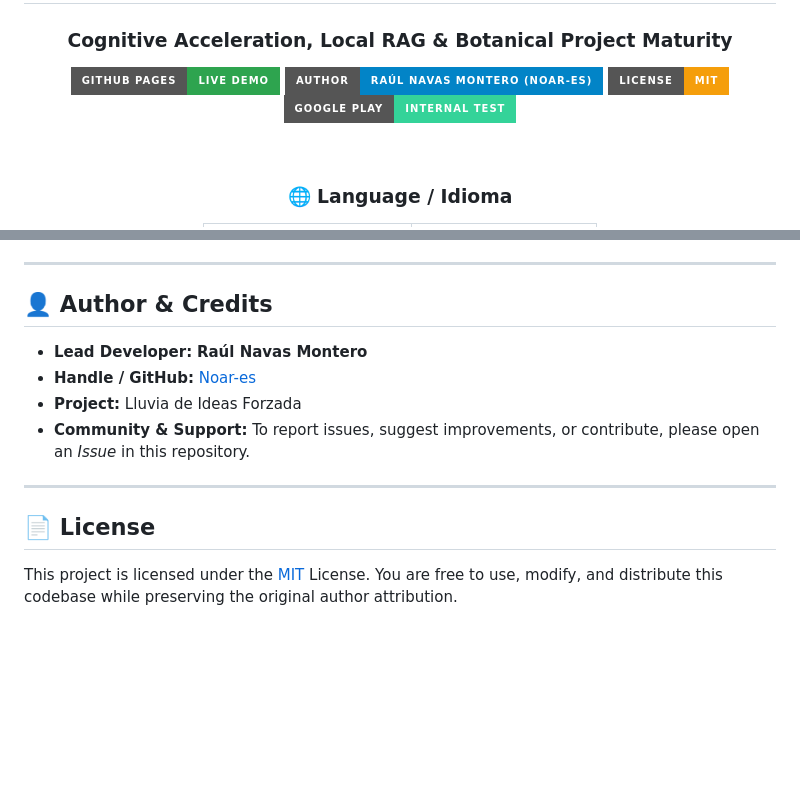
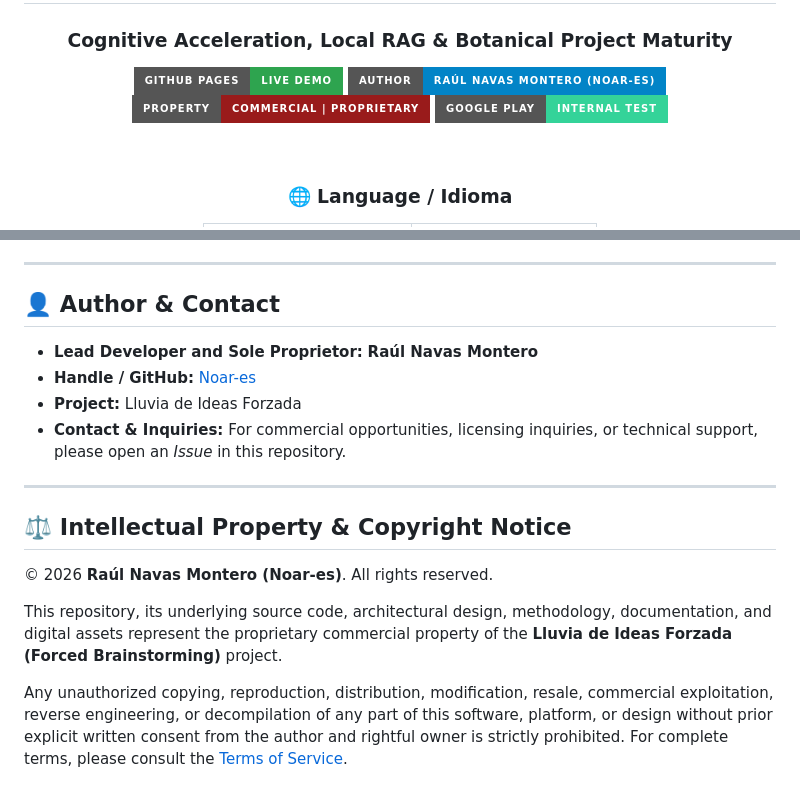
Before and after one commit to NoaR-es/Lluvia-de-Ideas-Forzada, a Markdown page: README.en.md, 2 parts joined by grey strips. Rendered like a GitHub page; badges without logos; blank space fills up the shorter version.

```diff
--- a/README.en.md
+++ b/README.en.md
@@ -5,7 +5,7 @@
 
 [![GitHub Pages](https://img.shields.io/badge/GitHub%20Pages-Live%20Demo-2ea44f?style=for-the-badge&logo=github)](https://noar-es.github.io/Lluvia-de-Ideas-Forzada/)
 [![Author](https://img.shields.io/badge/Author-Raúl%20Navas%20Montero%20(Noar--es)-0284c7?style=for-the-badge&logo=github)](https://github.com/noar-es)
-[![License](https://img.shields.io/badge/License-MIT-f59e0b?style=for-the-badge)](LICENSE)
+[![Commercial Property](https://img.shields.io/badge/Property-Commercial%20%7C%20Proprietary-991b1b?style=for-the-badge)](terms.html)
 [![Google Play Internal](https://img.shields.io/badge/Google%20Play-Internal%20Test-34d399?style=for-the-badge&logo=googleplay)](https://play.google.com/apps/internaltest/4701515406502658173)
 
 <br/>
@@ -93,15 +93,19 @@ Lluvia-de-Ideas-Forzada/
 
 ---
 
-## 👤 Author & Credits
+## 👤 Author & Contact
 
-* **Lead Developer:** **Raúl Navas Montero**
+* **Lead Developer and Sole Proprietor:** **Raúl Navas Montero**
 * **Handle / GitHub:** [Noar-es](https://github.com/noar-es)
 * **Project:** Lluvia de Ideas Forzada
-* **Community & Support:** To report issues, suggest improvements, or contribute, please open an *Issue* in this repository.
+* **Contact & Inquiries:** For commercial opportunities, licensing inquiries, or technical support, please open an *Issue* in this repository.
 
 ---
 
-## 📄 License
+## ⚖️ Intellectual Property & Copyright Notice
 
-This project is licensed under the [MIT](LICENSE) License. You are free to use, modify, and distribute this codebase while preserving the original author attribution.
+© 2026 **Raúl Navas Montero (Noar-es)**. All rights reserved.
+
+This repository, its underlying source code, architectural design, methodology, documentation, and digital assets represent the proprietary commercial property of the **Lluvia de Ideas Forzada (Forced Brainstorming)** project.
+
+Any unauthorized copying, reproduction, distribution, modification, resale, commercial exploitation, reverse engineering, or decompilation of any part of this software, platform, or design without prior explicit written consent from the author and rightful owner is strictly prohibited. For complete terms, please consult the [Terms of Service](terms.html).
```
Also changed, not shown: README.md (+10 -6 lines).
